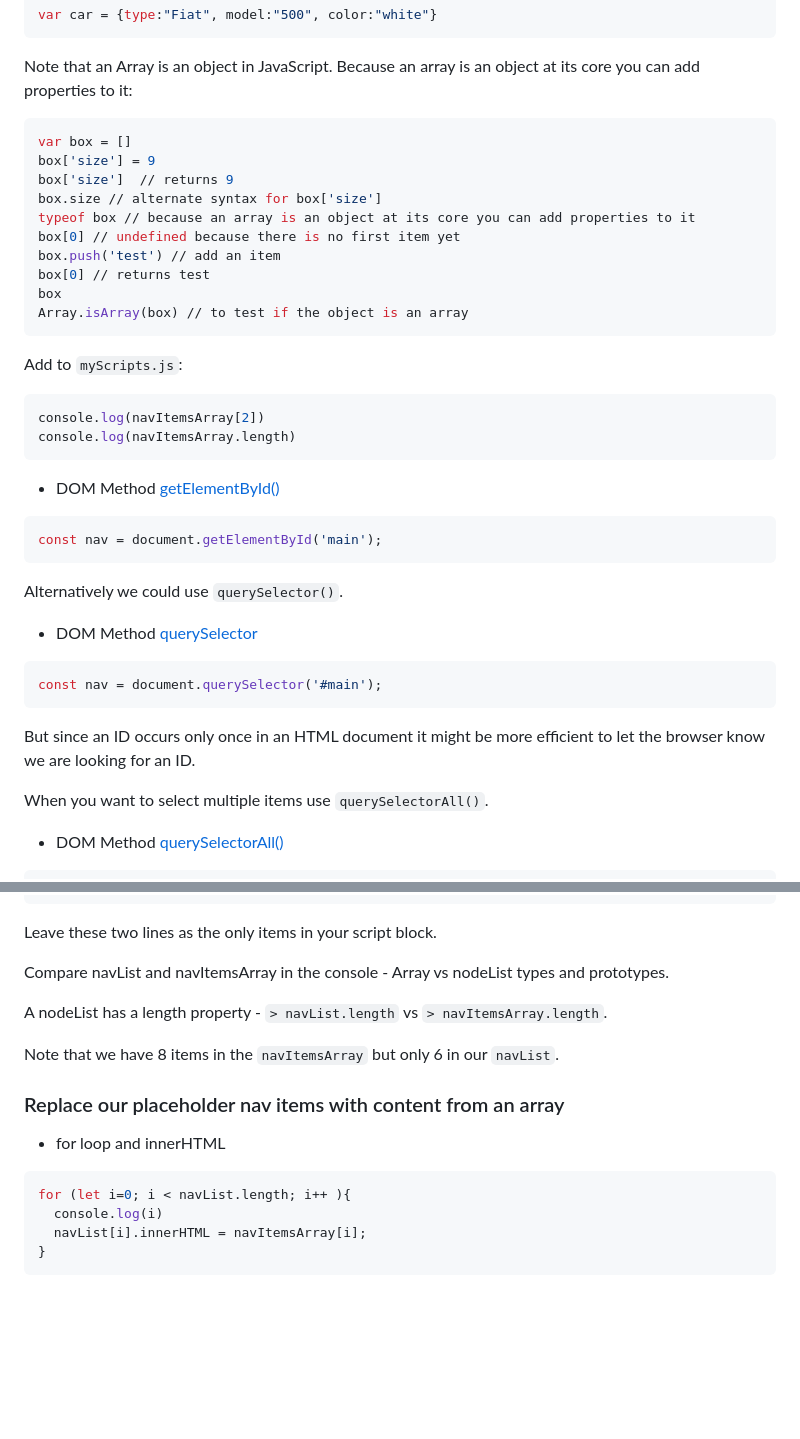
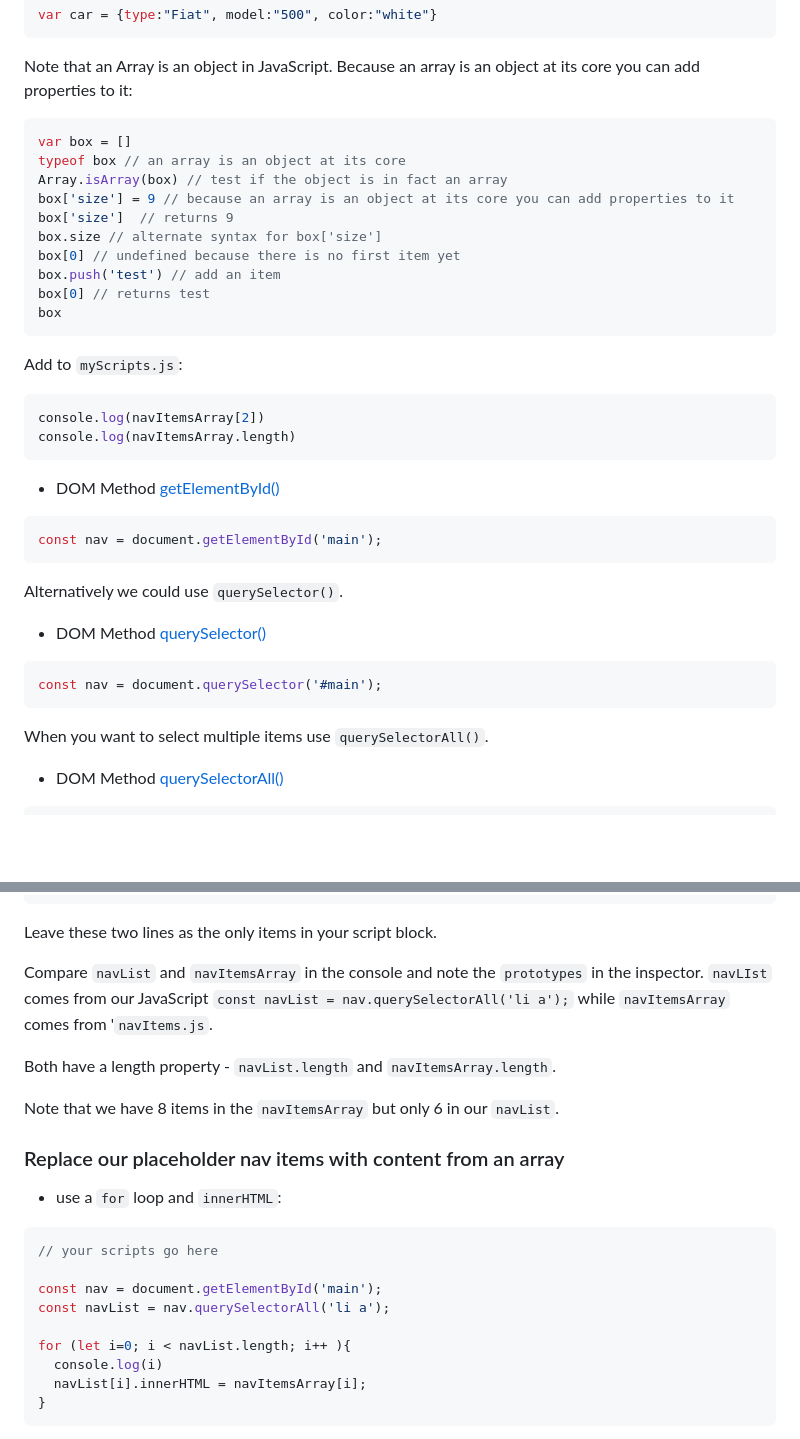
Before and after one commit to front-end-intermediate/session-1, a Markdown page: readme.md, 2 parts joined by grey strips. GitHub-like rendering; blank space fills up the shorter version.

````diff
--- a/readme.md
+++ b/readme.md
@@ -441,17 +419,17 @@ var car = {type:"Fiat", model:"500", color:"white"}
 
 Note that an Array is an object in JavaScript. Because an array is an object at its core you can add properties to it:
 
-```sh
+```js
 var box = []
-box['size'] = 9
+typeof box // an array is an object at its core
+Array.isArray(box) // test if the object is in fact an array
+box['size'] = 9 // because an array is an object at its core you can add properties to it
 box['size']  // returns 9
 box.size // alternate syntax for box['size']
-typeof box // because an array is an object at its core you can add properties to it
 box[0] // undefined because there is no first item yet
 box.push('test') // add an item
 box[0] // returns test
 box
-Array.isArray(box) // to test if the object is an array
 ```
 
 Add to `myScripts.js`:
@@ -469,13 +447,11 @@ const nav = document.getElementById('main');
 
 Alternatively we could use `querySelector()`.
 
-* DOM Method [querySelector](https://developer.mozilla.org/en-US/docs/Web/API/Document/querySelector)
+* DOM Method [querySelector()](https://developer.mozilla.org/en-US/docs/Web/API/Document/querySelector)
 
 ```js
 const nav = document.querySelector('#main');
 ```
-
-But since an ID occurs only once in an HTML document it might be more efficient to let the browser know we are looking for an ID.
 
 When you want to select multiple items use `querySelectorAll()`.
 
@@ -494,17 +470,22 @@ const navList = nav.querySelectorAll('li a');
 
 Leave these two lines as the only items in your script block.
 
-Compare navList and navItemsArray in the console - Array vs nodeList types and prototypes.
+Compare `navList` and `navItemsArray` in the console and note the `prototypes` in the inspector. `navLIst` comes from our JavaScript `const navList = nav.querySelectorAll('li a');` while `navItemsArray` comes from '`navItems.js`.
 
-A nodeList has a length property - `> navList.length` vs `> navItemsArray.length`.
+Both have a length property - `navList.length` and `navItemsArray.length`.
 
 Note that we have 8 items in the `navItemsArray` but only 6 in our `navList`.
 
 ### Replace our placeholder nav items with content from an array
 
-* for loop and innerHTML
+* use a `for` loop and `innerHTML`:
 
 ```js
+// your scripts go here
+
+const nav = document.getElementById('main');
+const navList = nav.querySelectorAll('li a');
+
 for (let i=0; i < navList.length; i++ ){
   console.log(i)
   navList[i].innerHTML = navItemsArray[i];
````
Also changed, not shown: other parts of readme.md (+34 -30 lines), other/images/final.png (renamed from images/final.png), other/images/layout.png (renamed from images/layout.png), other/images/vscode.png (renamed from images/vscode.png).
